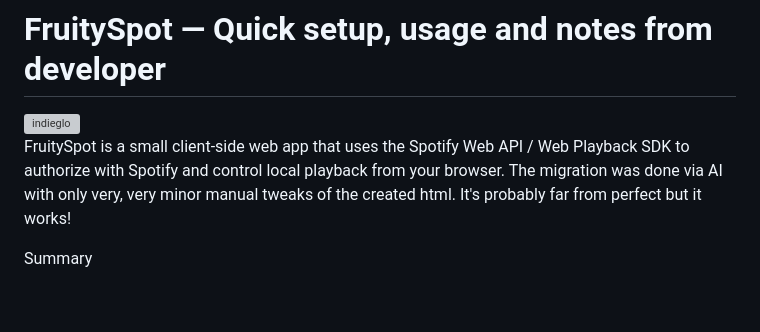
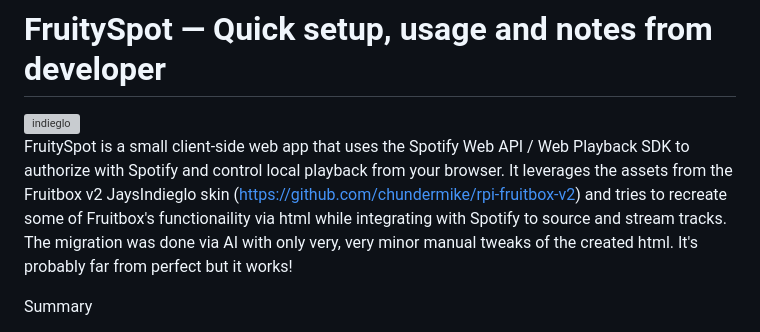
Before and after one commit to SmedleyB/FruitySpot, a Markdown page: FruitySpot/README.md, the part around the change. Drawn GitHub-style; blank space fills up the shorter version; grey boxes are pictures that could not be loaded.

Commit message:
Enhance README with detailed app description
Expanded the description of FruitySpot to include details about its functionality and integration with the Fruitbox skin.

```diff
--- a/FruitySpot/README.md
+++ b/FruitySpot/README.md
@@ -4,7 +4,7 @@
 <img width="1280" height="720" alt="indieglo" src="https://github.com/user-attachments/assets/6b4e572e-c7b9-4fb2-930f-363043d3bcd1" />
 
 
-FruitySpot is a small client-side web app that uses the Spotify Web API / Web Playback SDK to authorize with Spotify and control local playback from your browser.
+FruitySpot is a small client-side web app that uses the Spotify Web API / Web Playback SDK to authorize with Spotify and control local playback from your browser. It leverages the assets from the Fruitbox v2 JaysIndieglo skin (https://github.com/chundermike/rpi-fruitbox-v2) and tries to recreate some of Fruitbox's functionaility via html while integrating with Spotify to source and stream tracks.
 The migration was done via AI with only very, very minor manual tweaks of the created html. It's probably far from perfect but it works!
 
 Summary
```
